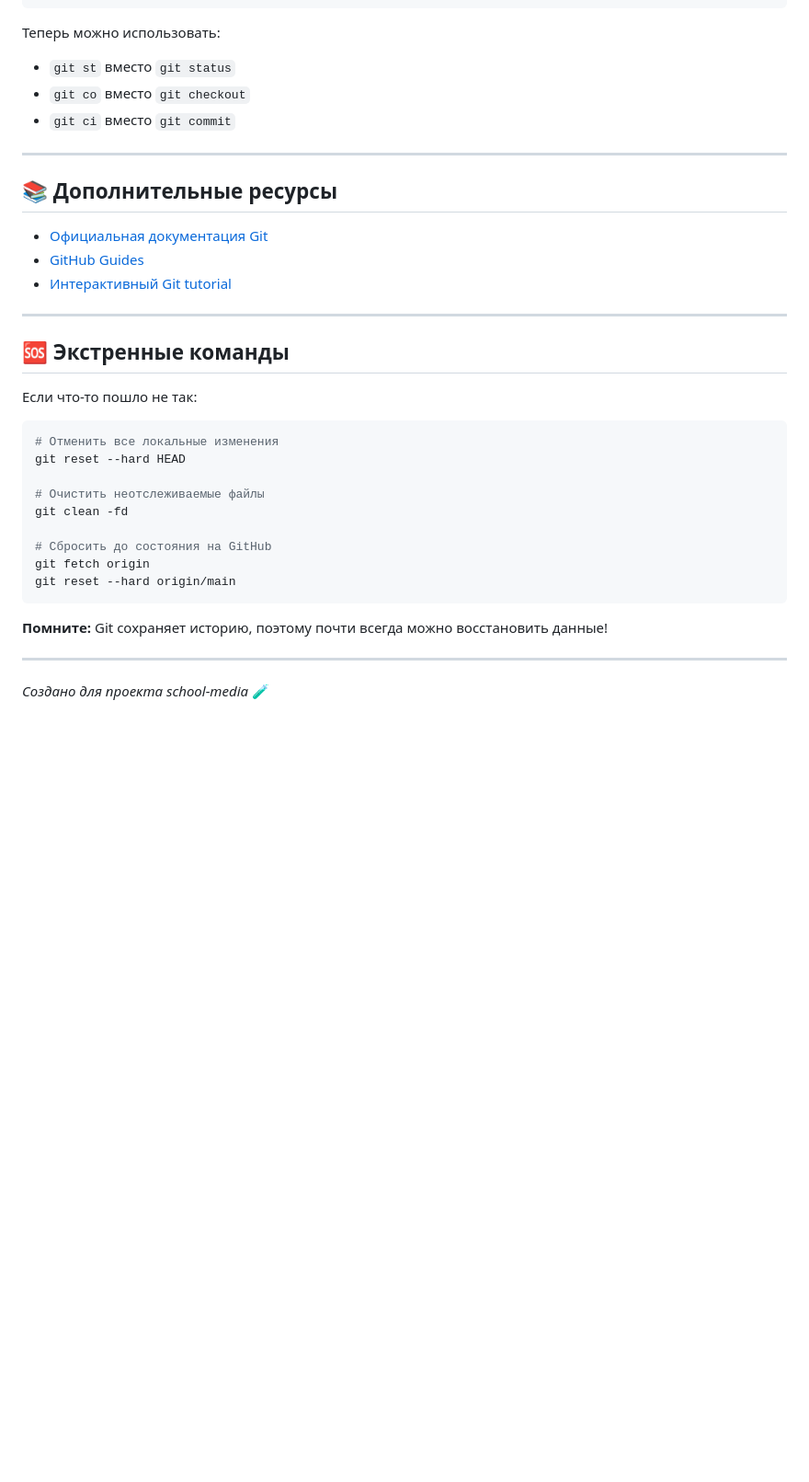
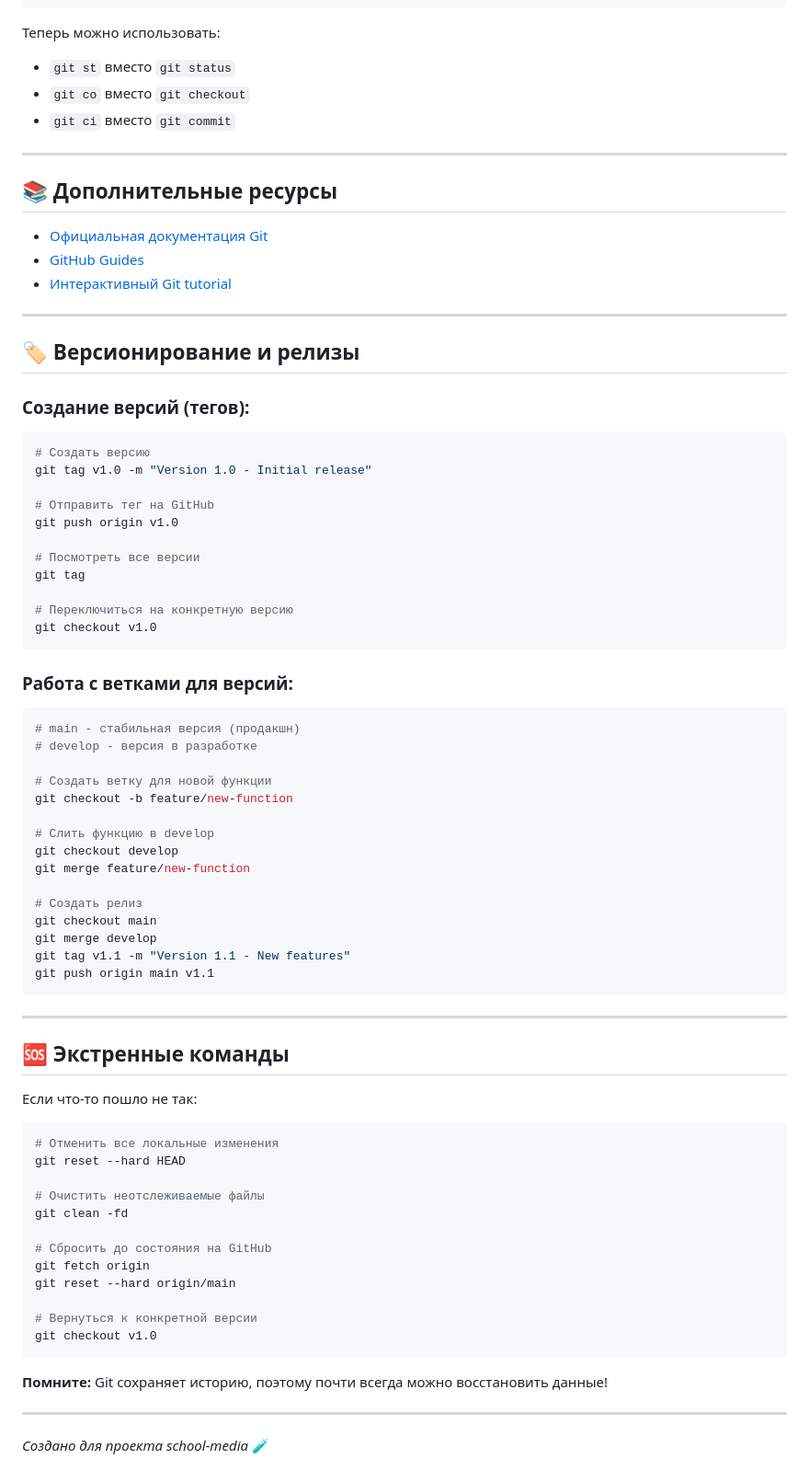
Before and after one commit to ValeryFilip/school-media, a Markdown page: GIT-HELPER.md, the part around the change printed below. Shown: that part at 92% size. Drawn GitHub-style; blank space fills up the shorter version.

Commit message:
Add versioning guide to Git Helper - v1.1 feature

````diff
--- a/GIT-HELPER.md
+++ b/GIT-HELPER.md
@@ -324,6 +353,7 @@ git config --global alias.visual '!gitk'
 ```
 
 Теперь можно использовать:
+
 - `git st` вместо `git status`
 - `git co` вместо `git checkout`
 - `git ci` вместо `git commit`
@@ -338,9 +368,50 @@ git config --global alias.visual '!gitk'
 
 ---
 
+## 🏷️ Версионирование и релизы
+
+### Создание версий (тегов):
+
+```bash
+# Создать версию
+git tag v1.0 -m "Version 1.0 - Initial release"
+
+# Отправить тег на GitHub
+git push origin v1.0
+
+# Посмотреть все версии
+git tag
+
+# Переключиться на конкретную версию
+git checkout v1.0
+```
+
+### Работа с ветками для версий:
+
+```bash
+# main - стабильная версия (продакшн)
+# develop - версия в разработке
+
+# Создать ветку для новой функции
+git checkout -b feature/new-function
+
+# Слить функцию в develop
+git checkout develop
+git merge feature/new-function
+
+# Создать релиз
+git checkout main
+git merge develop
+git tag v1.1 -m "Version 1.1 - New features"
+git push origin main v1.1
+```
+
+---
+
 ## 🆘 Экстренные команды
 
 Если что-то пошло не так:
+
 ```bash
 # Отменить все локальные изменения
 git reset --hard HEAD
@@ -351,10 +422,13 @@ git clean -fd
 # Сбросить до состояния на GitHub
 git fetch origin
 git reset --hard origin/main
+
+# Вернуться к конкретной версии
+git checkout v1.0
 ```
 
 **Помните:** Git сохраняет историю, поэтому почти всегда можно восстановить данные!
 
 ---
 
-*Создано для проекта school-media* 🧪
+_Создано для проекта school-media_ 🧪
````
Also changed, not shown: other parts of GIT-HELPER.md (+29 -0 lines).
